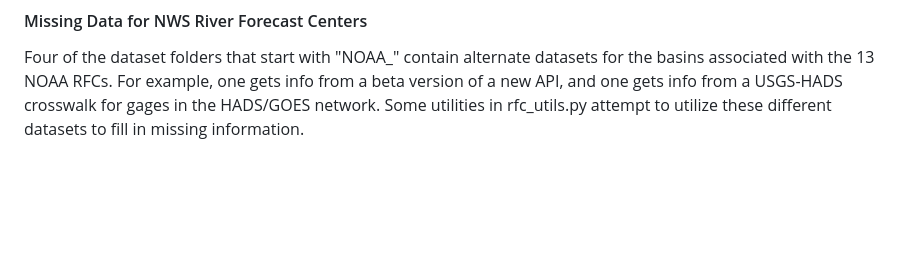
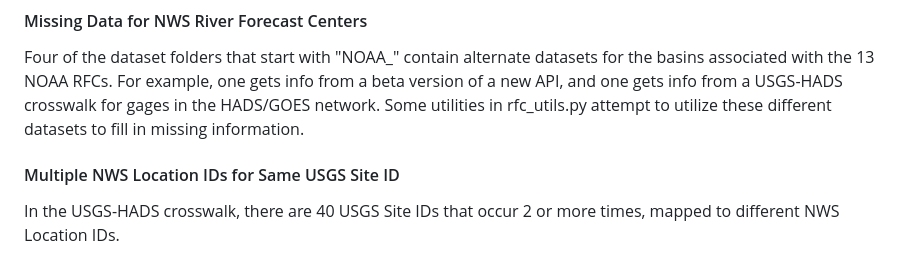
Before and after one commit to peckhams/nextgen_basin_repo, a Markdown page: README.md, the part around the change. Drawn GitHub-style; blank space fills up the shorter version.

```diff
--- a/README.md
+++ b/README.md
@@ -172,3 +172,6 @@ for the basins associated with the 13 NOAA RFCs.  For example, one gets info fro
 a beta version of a new API, and one gets info from a USGS-HADS crosswalk for
 gages in the HADS/GOES network.  Some utilities in rfc_utils.py attempt to utilize
 these different datasets to fill in missing information.
+
+#### Multiple NWS Location IDs for Same USGS Site ID
+In the USGS-HADS crosswalk, there are 40 USGS Site IDs that occur 2 or more times, mapped to different NWS Location IDs.
```
